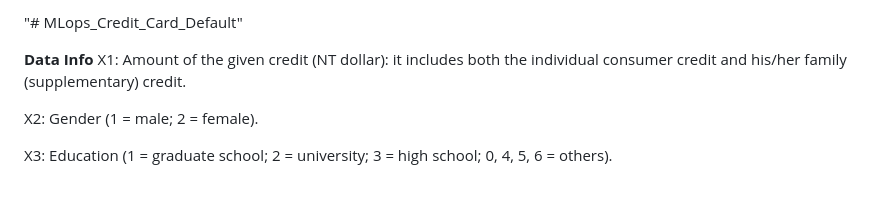
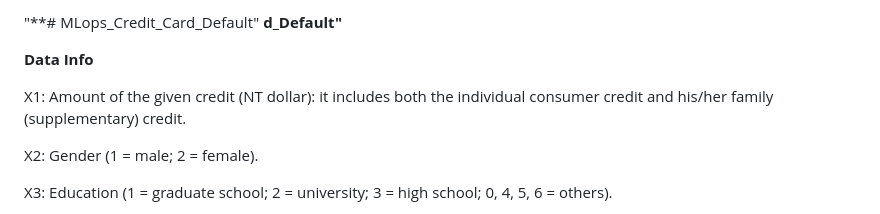
Before and after one commit to amit4009/MLops_Credit_Card_Default, a Markdown page: README.md, the part around the change. Drawn GitHub-style; blank space fills up the shorter version.

```diff
--- a/README.md
+++ b/README.md
@@ -1,6 +1,7 @@
-"# MLops_Credit_Card_Default"
+"**# MLops_Credit_Card_Default" **d_Default"**
 
 **Data Info**
+
 X1: Amount of the given credit (NT dollar): it includes both the individual consumer credit and his/her family (supplementary) credit.
 
 X2: Gender (1 = male; 2 = female).
```
